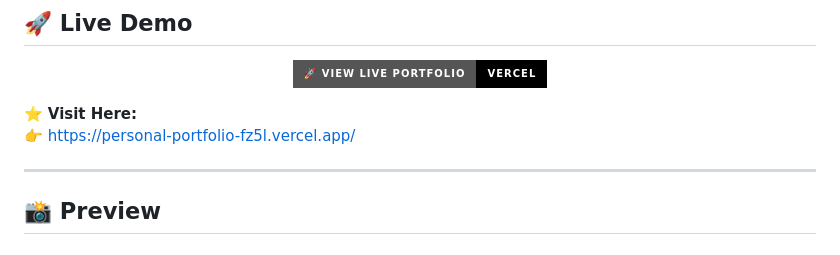
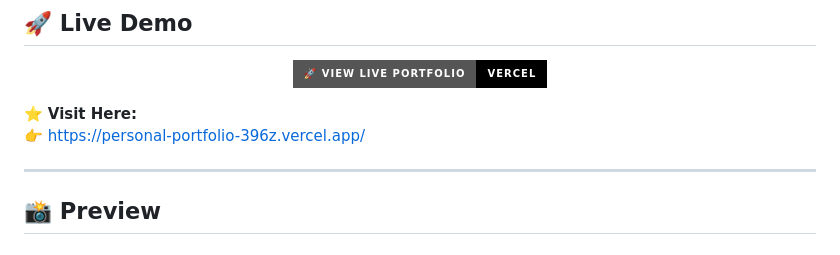
Before and after one commit to Akash-Wakade-7008-alt/Personal_Portfolio, a Markdown page: README.md, the part around the change. Rendered like a GitHub page; badges without logos.

```diff
--- a/README.md
+++ b/README.md
@@ -25,7 +25,7 @@ Designed with a strong focus on **clean UI, smooth layout, and professional visu
 </p>
 
 ⭐ **Visit Here:**
-👉 https://personal-portfolio-fz5l.vercel.app/
+👉 https://personal-portfolio-396z.vercel.app/
 
 ---
 
```
